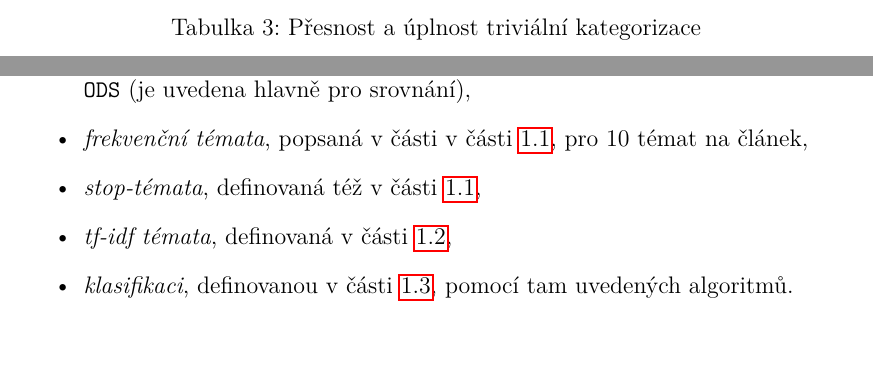
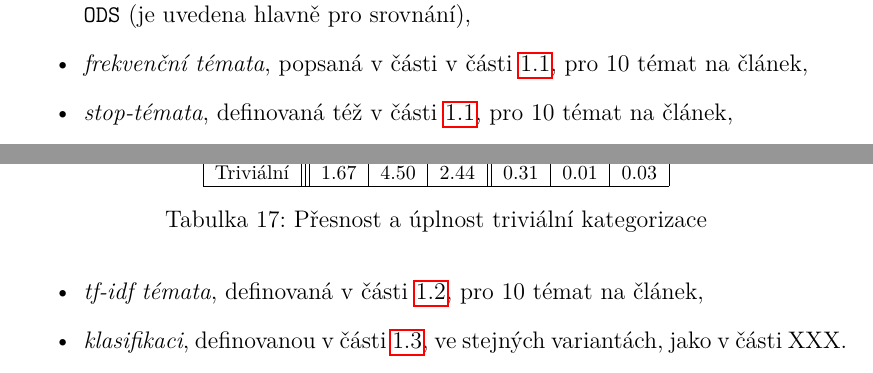
Before and after one commit to karelbilek/zpravostroj2, a LaTeX thesis (thesis/prace.tex): two parts of pages 23 and 32 of 38 before the commit and two parts of pages 31 and 32 of 38 after it, joined at a grey line, cut so that both start at the same text. Compiled offline with pdfLaTeX.

Commit message:
vycuc stage 1

```diff
--- a/thesis/prace.tex
+++ b/thesis/prace.tex
@@ -878,17 +878,7 @@ V této kapitole chci ukázat výsledky jednotlivých přístupů k~detekci tém
 \subsubsection{Triviální kategorizace}
 
 
-\jednatabulka{retard}{
 
-\begin{tabular}{ | r | r|r||r| r|r|}
-    \hline
-      $\rho_{\mu}$ & $\pi_{\mu}$ & $F_\mu$ & $\rho_{M}$ & $\pi_{M}$  & $F_M$  \\ \hline
-    1.67 \% & 4.50 \% & 2.44 \% & 0.31 \% & 0.01 \% & 0.03 \% \\ \hline
-
-
-  \end{tabular}
-
-}{Přesnost a úplnost triviální kategorizace}
 
 Pro srovnání s~dalšími metodami jsem otestoval i triviální kategorizaci, která každému článku přiřadí právě jednu kategorii, a to \texttt{ODS}. Výsledky evaluace jsou v~Tabulce~\ref{tabulka:retard} --- jsou, dle očekávání, téměř nulové.
 
@@ -1386,10 +1357,23 @@ Metrikou, kterou popisuji v~části~\ref{sec:evaluace_klasifikace} a rozšiřuji
 \begin{itemize}
     \item \emph{Triviální kategorizaci}, která každému článku přiřadí jednu kategorii, a to \texttt{ODS} (je uvedena hlavně pro srovnání),
     \item \emph{frekvenční témata}, popsaná v části v~části~\ref{sec:frekvestopslo}, pro 10 témat na článek,
-    \item \emph{stop-témata}, definovaná též v~části~\ref{sec:frekvestopslo},
-    \item \emph{tf-idf témata}, definovaná v~části~\ref{sec:tfidf_teory},
-    \item \emph{klasifikaci}, definovanou v~části~\ref{sec:kategorizace}, pomocí tam uvedených algoritmů.
+    \item \emph{stop-témata}, definovaná též v~části~\ref{sec:frekvestopslo}, pro 10 témat na článek,
+    \item \emph{tf-idf témata}, definovaná v~části~\ref{sec:tfidf_teory}, pro 10 témat na článek,
+    \item \emph{klasifikaci}, definovanou v~části~\ref{sec:kategorizace}, ve stejných variantách, jako v části XXX.
 \end{itemize}
+
+\jednatabulka{mega}{
+
+\begin{tabular}{|l || | r | r|r||r| r|r|}
+    \hline
+     & $\rho_{\mu}$ & $\pi_{\mu}$ & $F_\mu$ & $\rho_{M}$ & $\pi_{M}$  & $F_M$  \\ \hline
+    Triviální & 1.67 & 4.50 & 2.44 & 0.31 & 0.01 & 0.03 \\ \hline
+
+
+  \end{tabular}
+
+}{Přesnost a úplnost triviální kategorizace}
+
 
 \chapwithtoc{Závěr}
 
```
Also changed, not shown: thesis/prace.tex (21 more changed lines).
